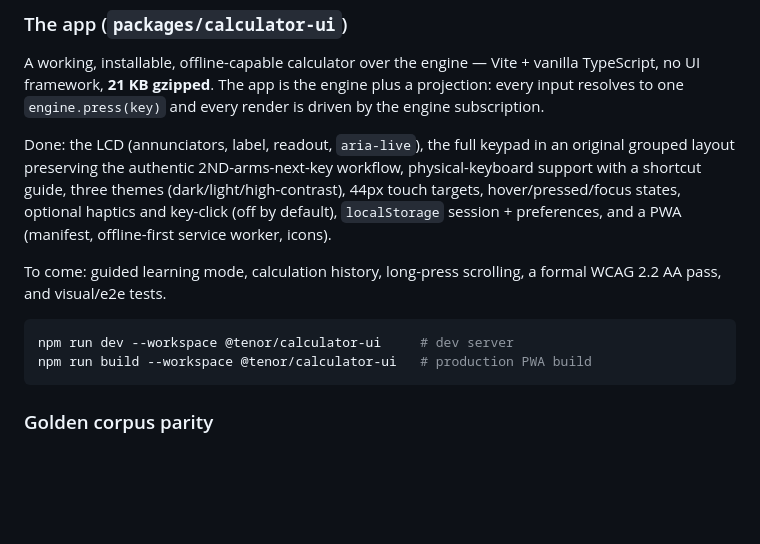
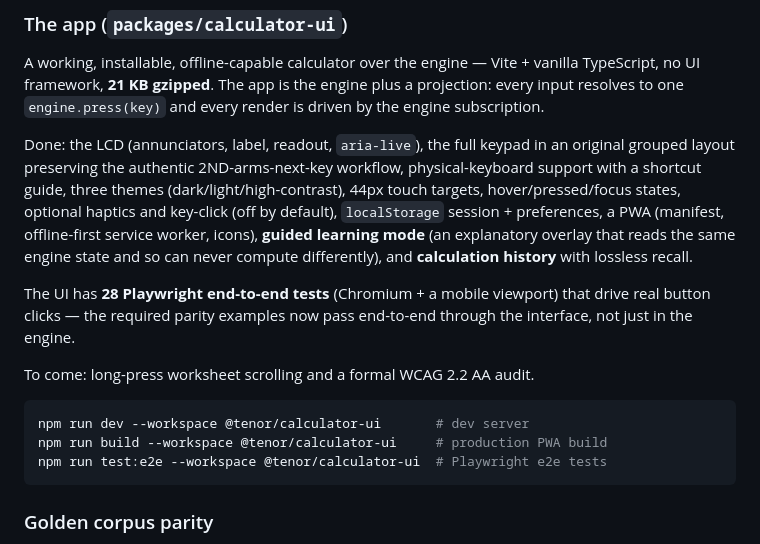
Before and after one commit to Ayinde225/tenor-calculator, a Markdown page: README.md, the part around the change. Rendered like a GitHub page; blank space fills up the shorter version.

Commit message:
README: guided mode, history, and e2e tests done

````diff
--- a/README.md
+++ b/README.md
@@ -41,14 +41,20 @@ original grouped layout preserving the authentic 2ND-arms-next-key workflow,
 physical-keyboard support with a shortcut guide, three themes
 (dark/light/high-contrast), 44px touch targets, hover/pressed/focus states,
 optional haptics and key-click (off by default), `localStorage` session +
-preferences, and a PWA (manifest, offline-first service worker, icons).
+preferences, a PWA (manifest, offline-first service worker, icons), **guided
+learning mode** (an explanatory overlay that reads the same engine state and so
+can never compute differently), and **calculation history** with lossless recall.
 
-To come: guided learning mode, calculation history, long-press scrolling, a formal
-WCAG 2.2 AA pass, and visual/e2e tests.
+The UI has **28 Playwright end-to-end tests** (Chromium + a mobile viewport) that
+drive real button clicks — the required parity examples now pass end-to-end
+through the interface, not just in the engine.
+
+To come: long-press worksheet scrolling and a formal WCAG 2.2 AA audit.
 
 ```bash
-npm run dev --workspace @tenor/calculator-ui     # dev server
-npm run build --workspace @tenor/calculator-ui   # production PWA build
+npm run dev --workspace @tenor/calculator-ui       # dev server
+npm run build --workspace @tenor/calculator-ui     # production PWA build
+npm run test:e2e --workspace @tenor/calculator-ui  # Playwright e2e tests
 ```
 
 ### Golden corpus parity
````
